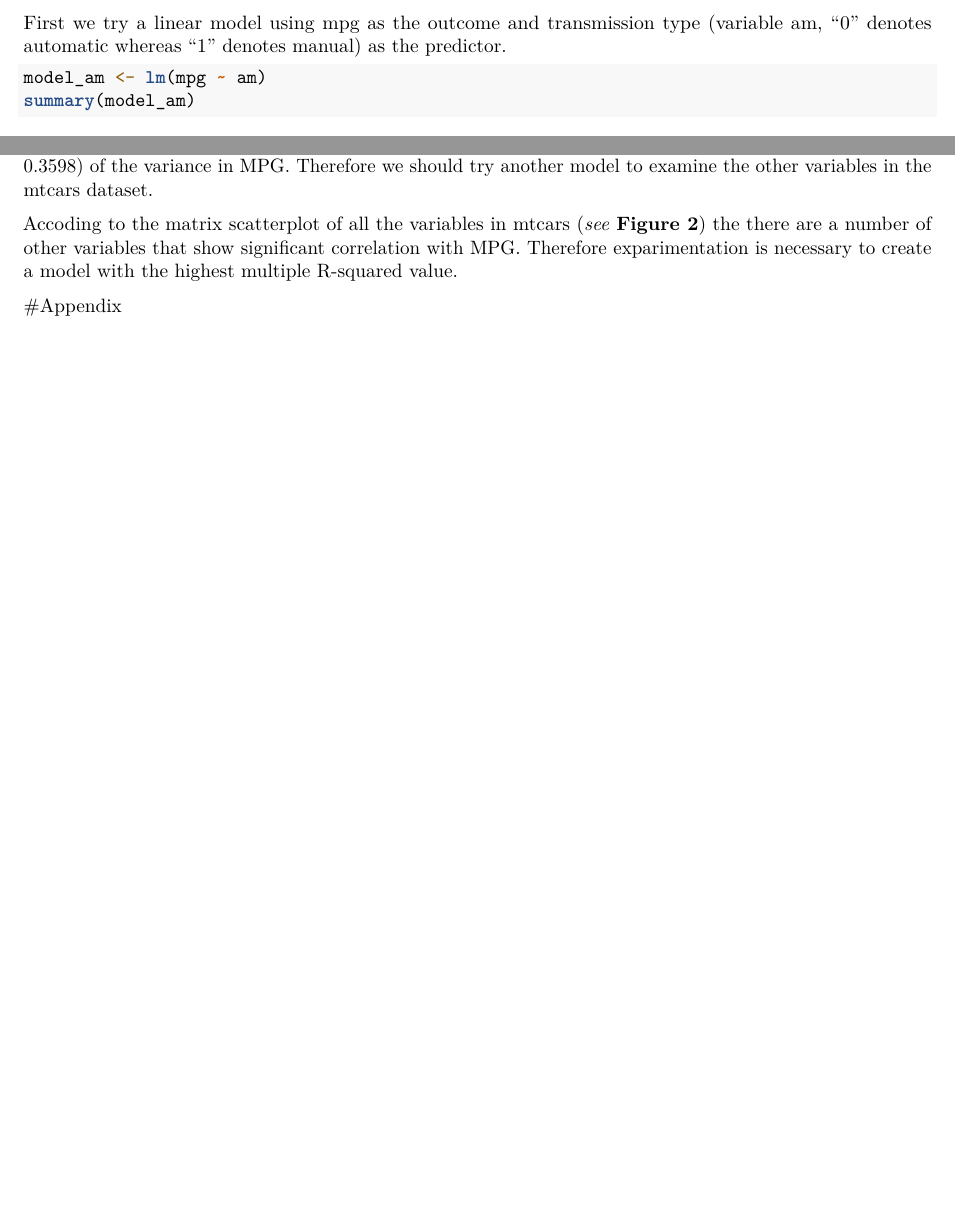
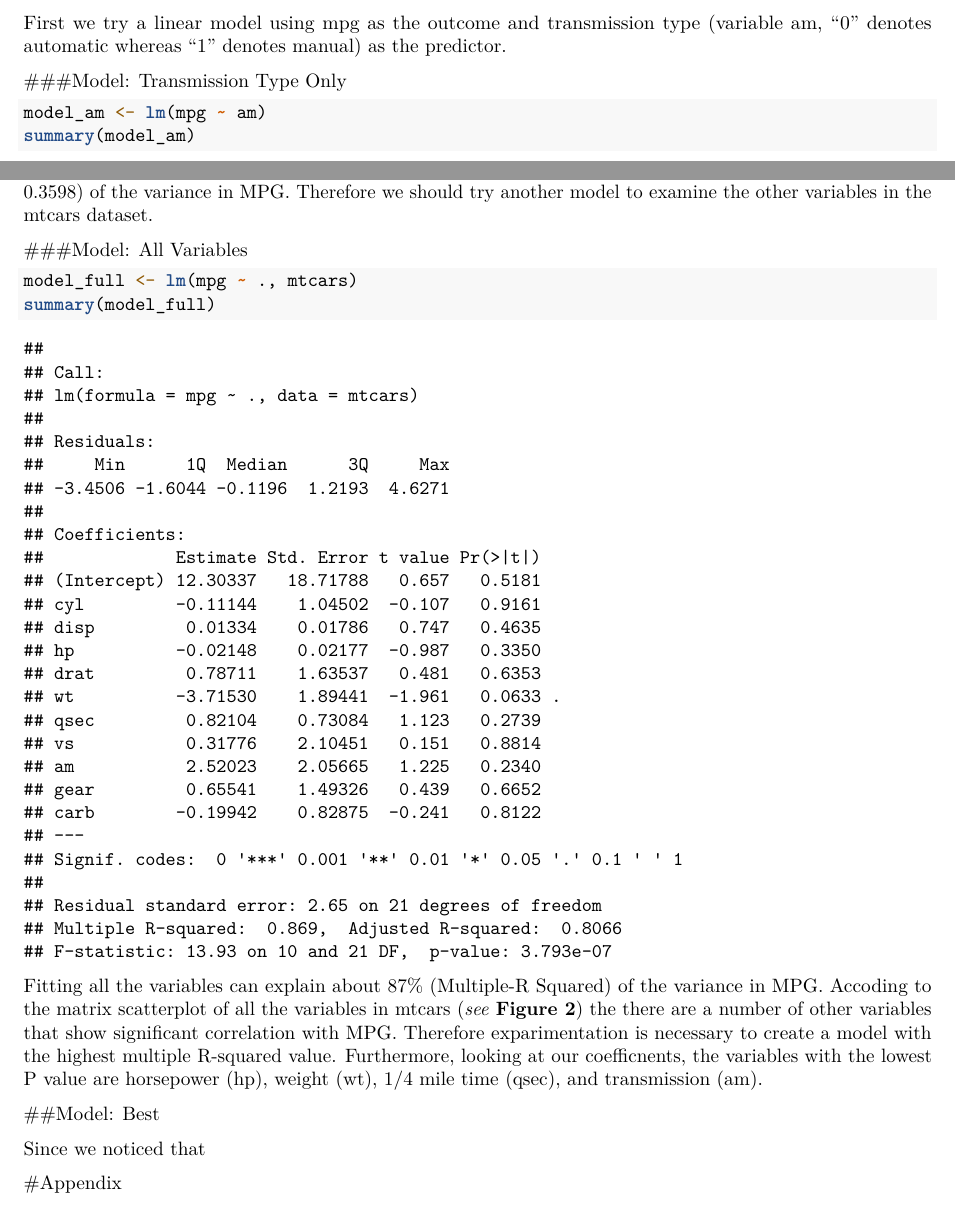
Before and after one commit to speedy3d/Coursera-RegressionModels, an R Markdown document (FinalProject-Cars.Rmd): two parts of pages 1 and 2 of 2 before the commit and two parts of pages 1 and 2 of 4 after it, joined at a grey line, cut so that both start at the same text, the shorter picture padded with empty space. Rendered offline with R 4.5, knitr and Pandoc, then LaTeX, with nearby package versions.

Commit message:
Another change

````diff
--- a/FinalProject-Cars.Rmd
+++ b/FinalProject-Cars.Rmd
@@ -28,6 +28,8 @@ Quickly examining the data to determine the means we find that the average fuel
 
 First we try a linear model using mpg as the outcome and transmission type (variable am, "0" denotes automatic whereas "1" denotes manual) as the predictor.
 
+###Model: Transmission Type Only
+
 ```{r}
 model_am <- lm(mpg ~ am)
 summary(model_am)
@@ -35,7 +37,18 @@ summary(model_am)
 
 Using this model we can determine that this model can only explain about 36% (Multiple R-squared value of 0.3598) of the variance in MPG. Therefore we should try another model to examine the other variables in the mtcars dataset.
 
-Accoding to the matrix scatterplot of all the variables in mtcars (*see* **Figure 2**) the there are a number of other variables that show significant correlation with MPG. Therefore exparimentation is necessary to create a model with the highest multiple R-squared value.
+###Model: All Variables
+
+```{r}
+model_full <- lm(mpg ~ ., mtcars)
+summary(model_full)
+```
+
+Fitting all the variables can explain about 87% (Multiple-R Squared) of the variance in MPG. Accoding to the matrix scatterplot of all the variables in mtcars (*see* **Figure 2**) the there are a number of other variables that show significant correlation with MPG. Therefore exparimentation is necessary to create a model with the highest multiple R-squared value. Furthermore, looking at our coefficnents, the variables with the lowest P value are horsepower (hp), weight (wt), 1/4 mile time (qsec), and transmission (am).
+
+##Model: Best
+
+Since we noticed that
 
 
 
````
Also changed, not shown: FinalProject-Cars.pdf, FinalProject-Cars.Rmd (7 more changed lines).
